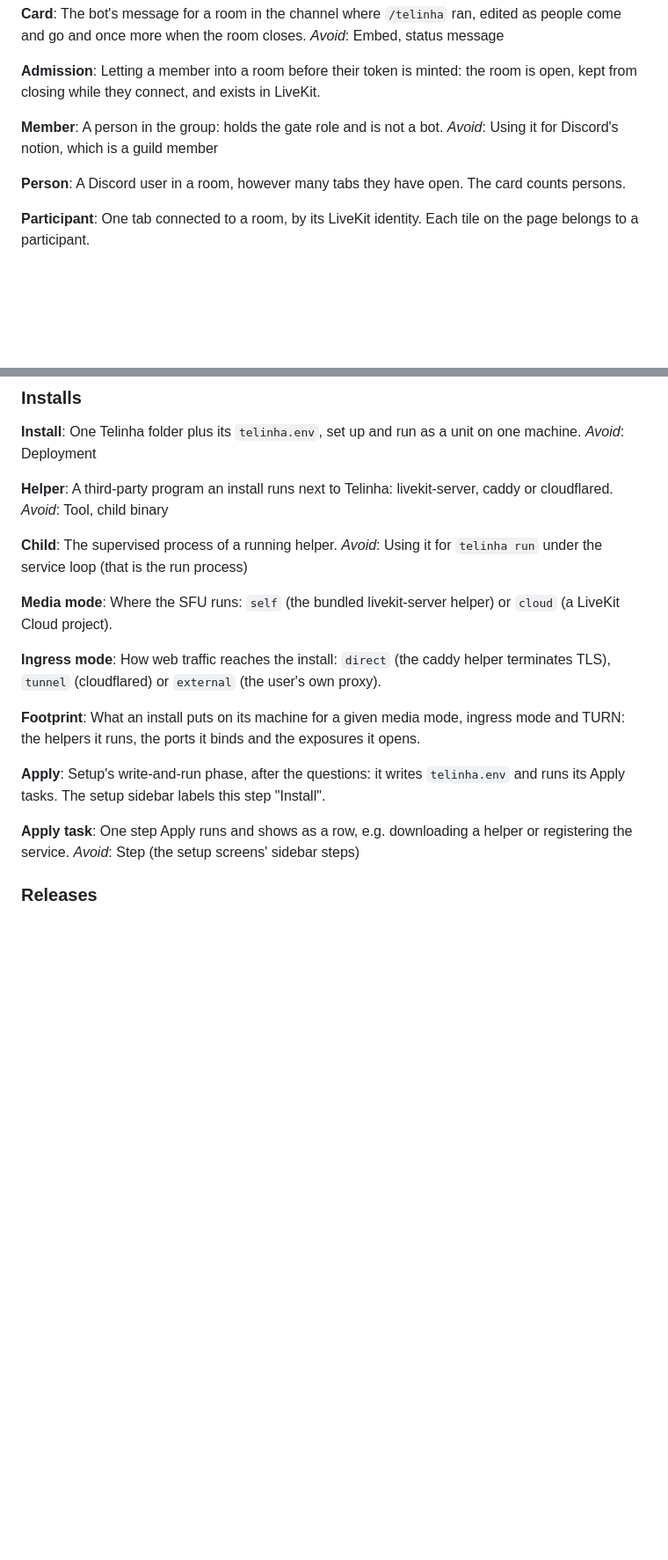
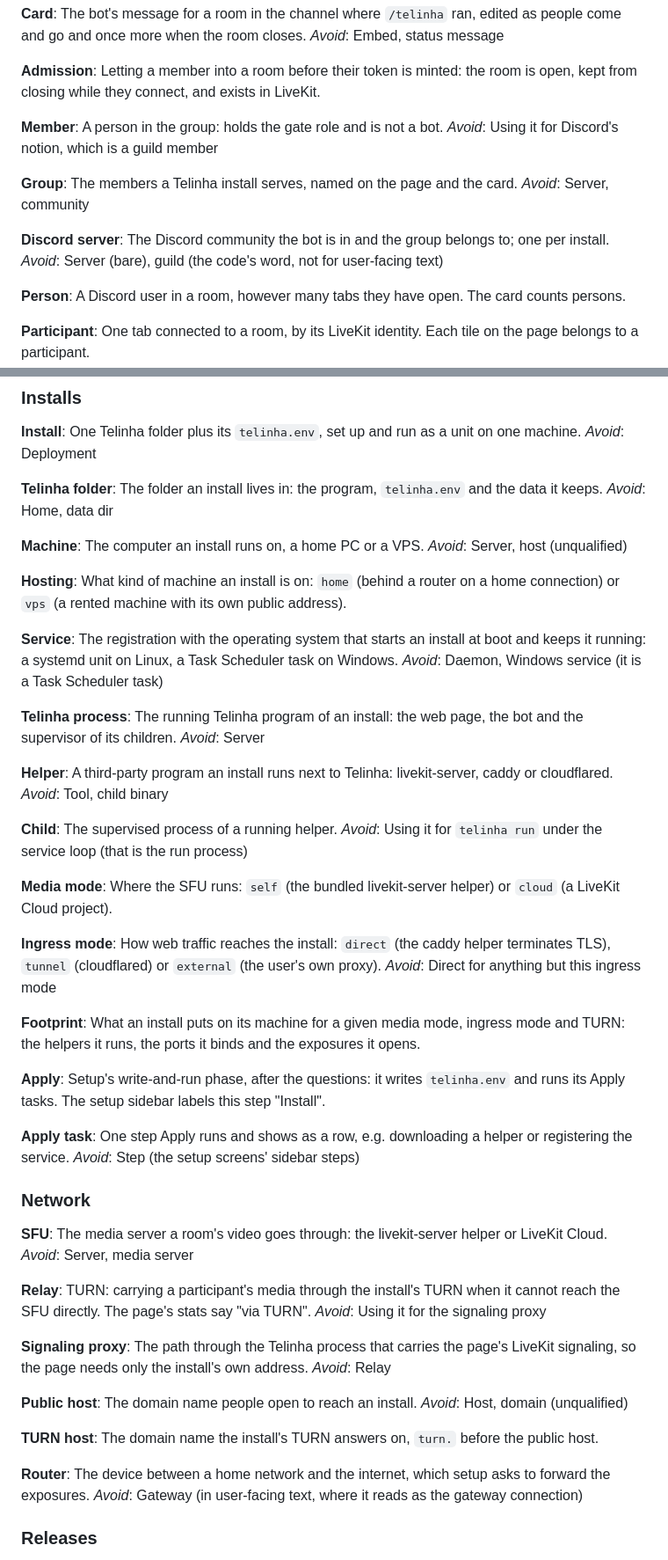
Before and after one commit to sombraSoft/telinha, a Markdown page: CONTEXT.md, 2 parts joined by grey strips. Shown at 88% size. Drawn GitHub-style; blank space fills up the shorter version.

Commit message:
docs: add the network, install and group terms to the glossary (#63)
Adds the glossary rulings that were still missing from CONTEXT.md:

- Rooms: **Group**, **Discord server** (never bare "server"; "guild"
stays the code's word).
- Installs: **Telinha folder**, **Machine**, **Hosting** (`home` |
`vps`), **Service** (systemd unit / Task Scheduler task), **Telinha
process**; **Ingress mode** now reserves "direct" for that mode.
- New Network section: **SFU**, **Relay** (TURN only), **Signaling
proxy**, **Public host**, **TURN host**, **Router** (user-facing word
for the NAT gateway).

The code renames these imply (footprint `relay` → `signalingProxy`,
`Config.host` → `listenHost`, the phone-test and setup-state wording,
stats "server:" → "via TURN") come in separate PRs by area after the
Biome reformat. Wire names, env vars and flags stay as they are.

Co-authored-by: sombraSoft <10300609+sombraSoft@users.noreply.github.com>

```diff
--- a/CONTEXT.md
+++ b/CONTEXT.md
@@ -31,6 +31,14 @@ Letting a member into a room before their token is minted: the room is open, kep
 A person in the group: holds the gate role and is not a bot.
 _Avoid_: Using it for Discord's notion, which is a guild member
 
+**Group**:
+The members a Telinha install serves, named on the page and the card.
+_Avoid_: Server, community
+
+**Discord server**:
+The Discord community the bot is in and the group belongs to; one per install.
+_Avoid_: Server (bare), guild (the code's word, not for user-facing text)
+
 **Person**:
 A Discord user in a room, however many tabs they have open. The card counts persons.
 
@@ -58,6 +66,25 @@ _Avoid_: Session
 One Telinha folder plus its `telinha.env`, set up and run as a unit on one machine.
 _Avoid_: Deployment
 
+**Telinha folder**:
+The folder an install lives in: the program, `telinha.env` and the data it keeps.
+_Avoid_: Home, data dir
+
+**Machine**:
+The computer an install runs on, a home PC or a VPS.
+_Avoid_: Server, host (unqualified)
+
+**Hosting**:
+What kind of machine an install is on: `home` (behind a router on a home connection) or `vps` (a rented machine with its own public address).
+
+**Service**:
+The registration with the operating system that starts an install at boot and keeps it running: a systemd unit on Linux, a Task Scheduler task on Windows.
+_Avoid_: Daemon, Windows service (it is a Task Scheduler task)
+
+**Telinha process**:
+The running Telinha program of an install: the web page, the bot and the supervisor of its children.
+_Avoid_: Server
+
 **Helper**:
 A third-party program an install runs next to Telinha: livekit-server, caddy or cloudflared.
 _Avoid_: Tool, child binary
@@ -71,6 +98,7 @@ Where the SFU runs: `self` (the bundled livekit-server helper) or `cloud` (a Liv
 
 **Ingress mode**:
 How web traffic reaches the install: `direct` (the caddy helper terminates TLS), `tunnel` (cloudflared) or `external` (the user's own proxy).
+_Avoid_: Direct for anything but this ingress mode
 
 **Footprint**:
 What an install puts on its machine for a given media mode, ingress mode and TURN: the helpers it runs, the ports it binds and the exposures it opens.
@@ -81,6 +109,31 @@ Setup's write-and-run phase, after the questions: it writes `telinha.env` and ru
 **Apply task**:
 One step Apply runs and shows as a row, e.g. downloading a helper or registering the service.
 _Avoid_: Step (the setup screens' sidebar steps)
+
+### Network
+
+**SFU**:
+The media server a room's video goes through: the livekit-server helper or LiveKit Cloud.
+_Avoid_: Server, media server
+
+**Relay**:
+TURN: carrying a participant's media through the install's TURN when it cannot reach the SFU directly. The page's stats say "via TURN".
+_Avoid_: Using it for the signaling proxy
+
+**Signaling proxy**:
+The path through the Telinha process that carries the page's LiveKit signaling, so the page needs only the install's own address.
+_Avoid_: Relay
+
+**Public host**:
+The domain name people open to reach an install.
+_Avoid_: Host, domain (unqualified)
+
+**TURN host**:
+The domain name the install's TURN answers on, `turn.` before the public host.
+
+**Router**:
+The device between a home network and the internet, which setup asks to forward the exposures.
+_Avoid_: Gateway (in user-facing text, where it reads as the gateway connection)
 
 ### Releases
 
```
